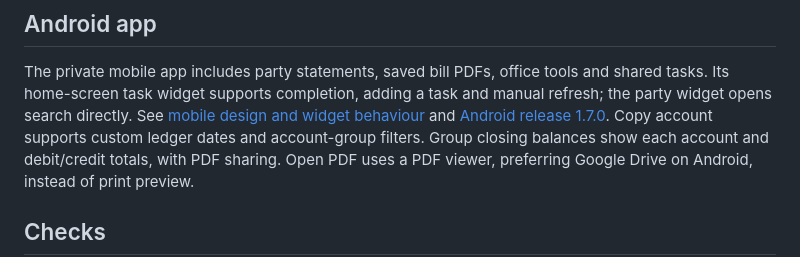
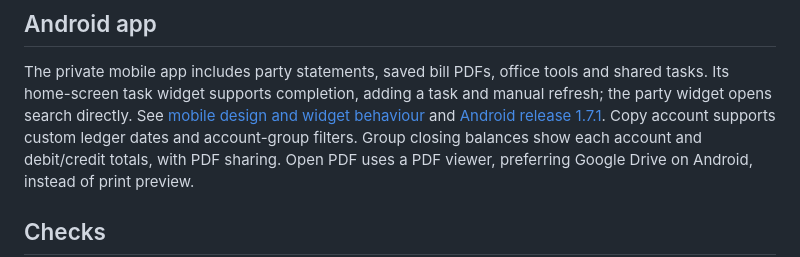
Before and after one commit to 24f3005028/Office_Manager, a Markdown page: README.md, the part around the change. GitHub-like rendering.

Commit message:
docs: describe Android 1.7.1 export and loading improvements

```diff
--- a/README.md
+++ b/README.md
@@ -134,7 +134,7 @@ The private mobile app includes party statements, saved bill PDFs, office tools
 shared tasks. Its home-screen task widget supports completion, adding a task and
 manual refresh; the party widget opens search directly. See
 [mobile design and widget behaviour](docs/mobile-design.md) and
-[Android release 1.7.0](docs/android-release-1.7.0.md). Copy account supports custom
+[Android release 1.7.1](docs/android-release-1.7.1.md). Copy account supports custom
 ledger dates and account-group filters. Group closing balances show each account
 and debit/credit totals, with PDF sharing. Open PDF uses a PDF viewer,
 preferring Google Drive on Android, instead of print preview.
```
Also changed, not shown: docs/android-release-1.7.1.md (added, +28 -0 lines), docs/mobile-design.md (+14 -1 lines).
